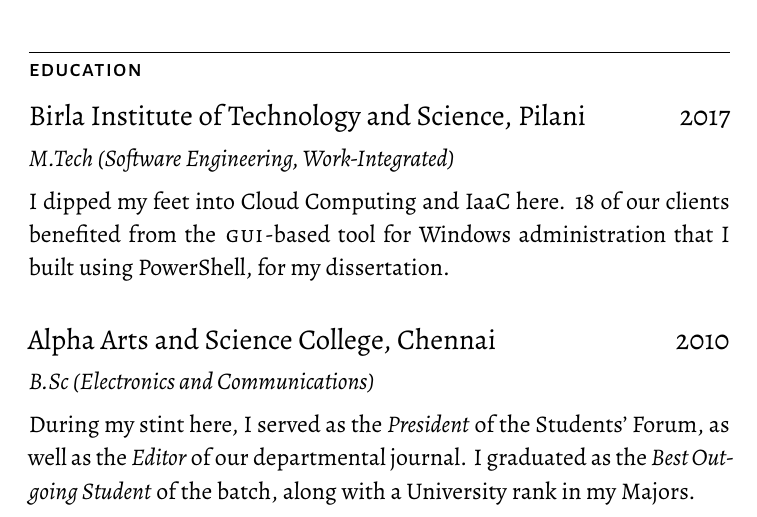
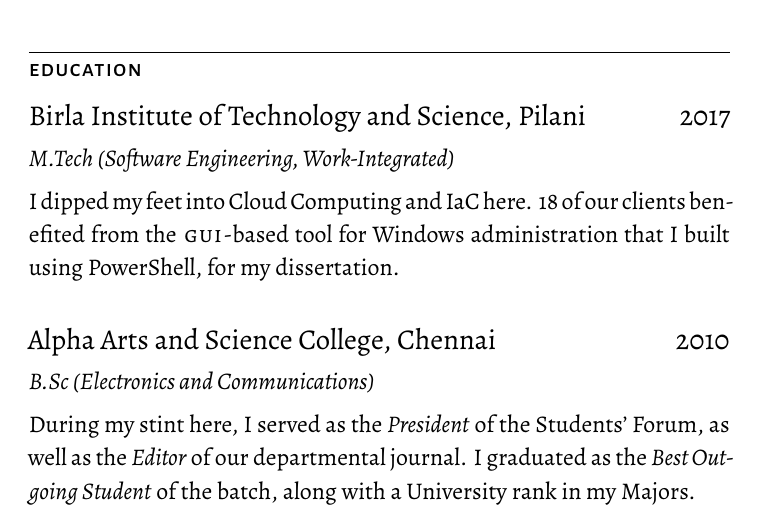
Before and after one commit to theramiyer/human-resume-latex, a LaTeX document (main.tex): part of page 2 of 2, cut so that both start at the same text. Compiled offline with XeLaTeX.

Commit message:
Update main.tex

```diff
--- a/main.tex
+++ b/main.tex
@@ -117,7 +117,7 @@
 
   \organisation{Birla Institute of Technology and Science, Pilani}{2017}{M.Tech (Software Engineering, Work-Integrated)}
 
-  I dipped my feet into Cloud Computing and IaaC here. 18 of our clients benefited from the \textsc{gui}-based tool for Windows administration that I built using PowerShell, for my dissertation.
+  I dipped my feet into Cloud Computing and IaC here. 18 of our clients benefited from the \textsc{gui}-based tool for Windows administration that I built using PowerShell, for my dissertation.
 
   \organisation{Alpha Arts and Science College, Chennai}{2010}{B.Sc (Electronics and Communications)}
 
```
